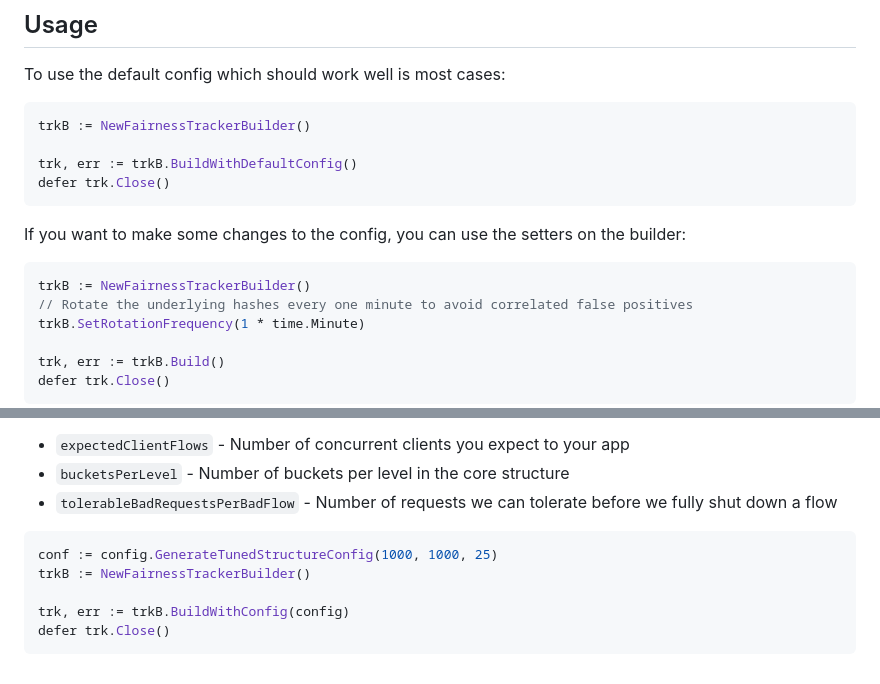
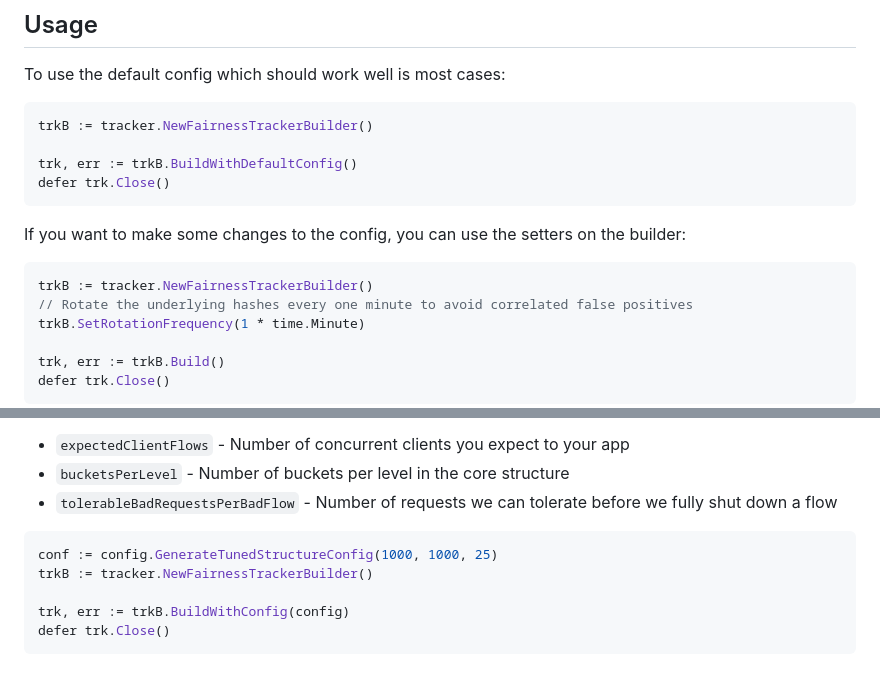
Before and after one commit to satmihir/fair, a Markdown page: README.md, 2 parts joined by grey strips. Drawn GitHub-style.

````diff
--- a/README.md
+++ b/README.md
@@ -39,7 +39,7 @@ import "github.com/satmihir/fair"
 To use the default config which should work well is most cases:
 
 ```go
-trkB := NewFairnessTrackerBuilder()
+trkB := tracker.NewFairnessTrackerBuilder()
 
 trk, err := trkB.BuildWithDefaultConfig()
 defer trk.Close()
@@ -48,7 +48,7 @@ defer trk.Close()
 If you want to make some changes to the config, you can use the setters on the builder:
 
 ```go
-trkB := NewFairnessTrackerBuilder()
+trkB := tracker.NewFairnessTrackerBuilder()
 // Rotate the underlying hashes every one minute to avoid correlated false positives
 trkB.SetRotationFrequency(1 * time.Minute)
 
@@ -95,7 +95,7 @@ You can use the `GenerateTunedStructureConfig` to tune the tracker without direc
 
 ```go
 conf := config.GenerateTunedStructureConfig(1000, 1000, 25)
-trkB := NewFairnessTrackerBuilder()
+trkB := tracker.NewFairnessTrackerBuilder()
 
 trk, err := trkB.BuildWithConfig(config)
 defer trk.Close()
````
